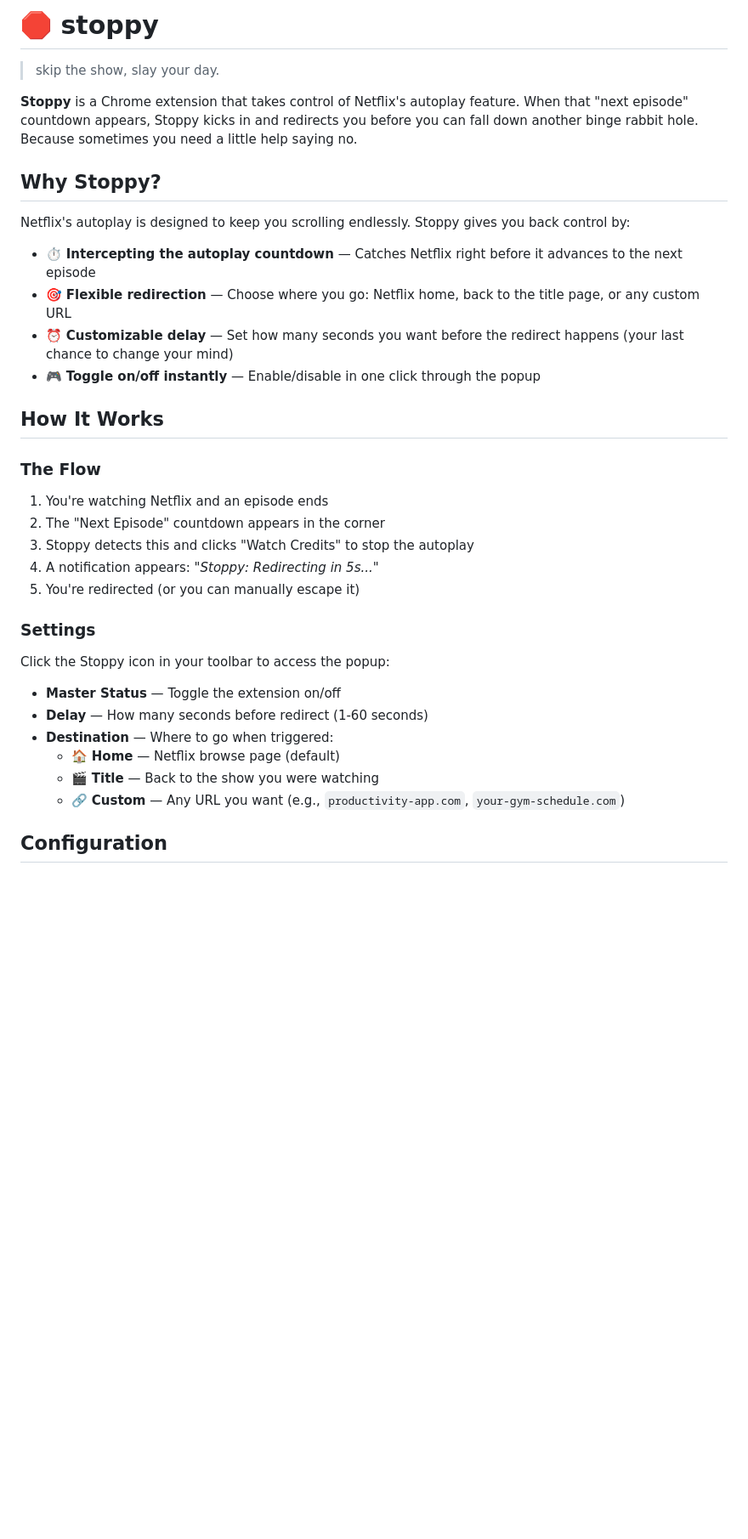
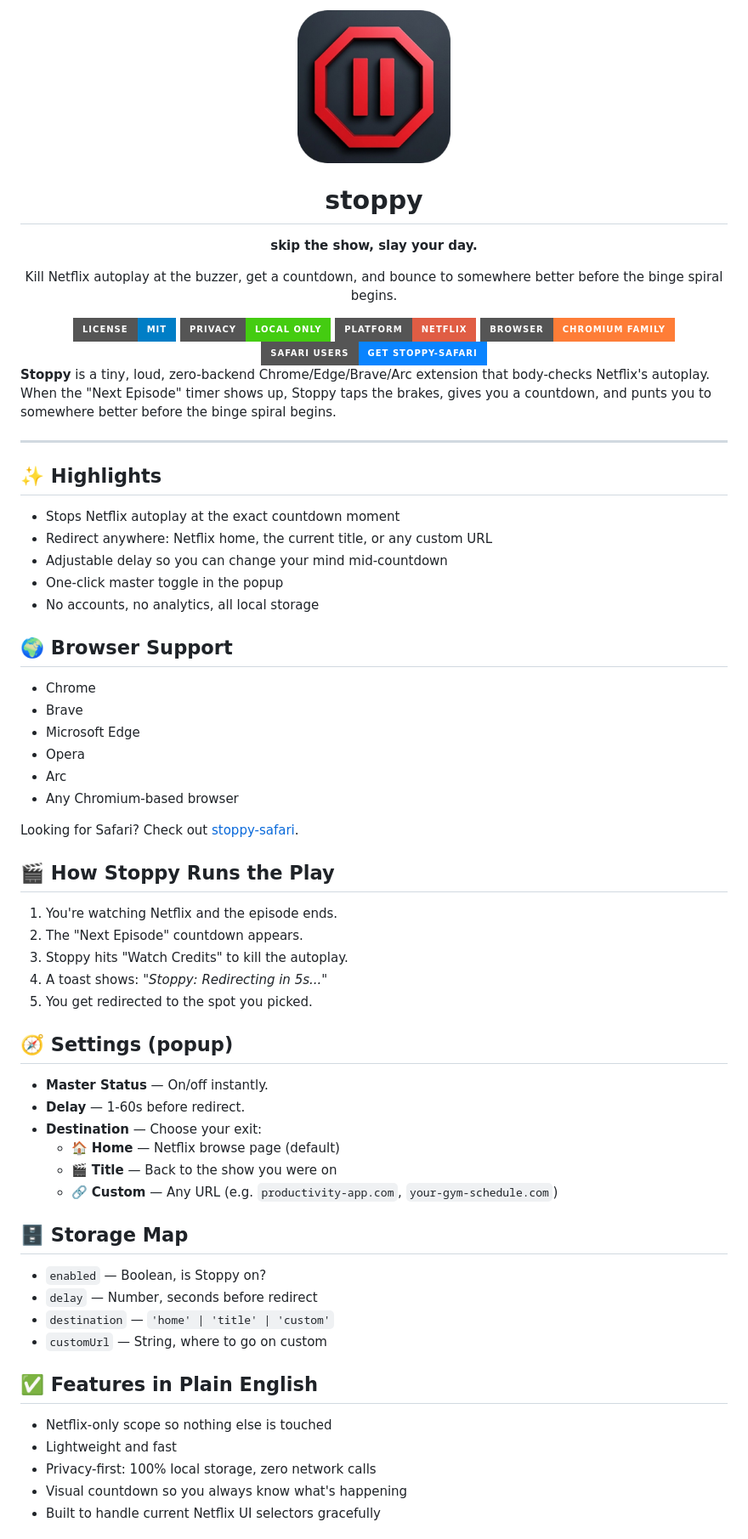
Before and after one commit to suryanshkushwaha/stoppy-chromium, a Markdown page: README.md, the part around one of its changes. Shown at 85% size. GitHub-like rendering; badges without logos; blank space fills up the shorter version.

```diff
--- a/README.md
+++ b/README.md
@@ -1,37 +1,67 @@
-# 🛑 stoppy
+<div align="center">
+  <img src="images/icon-256.png" alt="Stoppy logo" width="180">
+  <h1>stoppy</h1>
+  <p><strong>skip the show, slay your day.</strong></p>
+  <p>Kill Netflix autoplay at the buzzer, get a countdown, and bounce to somewhere better before the binge spiral begins.</p>
+</div>
 
-> skip the show, slay your day.
+<div align="center">
+  <a href="LICENSE"><img src="https://img.shields.io/badge/License-MIT-blue?style=for-the-badge" alt="License: MIT"></a>
+  <img src="https://img.shields.io/badge/Privacy-Local%20Only-brightgreen?style=for-the-badge" alt="Privacy: Local Only">
+  <img src="https://img.shields.io/badge/Platform-Netflix-red?style=for-the-badge" alt="Platform: Netflix">
+  <img src="https://img.shields.io/badge/Browser-Chromium%20family-orange?style=for-the-badge&logo=google-chrome" alt="Chromium browsers supported">
+</div>
 
-**Stoppy** is a Chrome extension that takes control of Netflix's autoplay feature. When that "next episode" countdown appears, Stoppy kicks in and redirects you before you can fall down another binge rabbit hole. Because sometimes you need a little help saying no.
+<div align="center">
+  <a href="https://github.com/suryanshkushwaha/stoppy-safari"><img src="https://img.shields.io/badge/Safari%20users-Get%20stoppy--safari-0A84FF?style=for-the-badge&logo=safari" alt="Get stoppy-safari"></a>
+</div>
 
-## Why Stoppy?
+**Stoppy** is a tiny, loud, zero-backend Chrome/Edge/Brave/Arc extension that body-checks Netflix's autoplay. When the "Next Episode" timer shows up, Stoppy taps the brakes, gives you a countdown, and punts you to somewhere better before the binge spiral begins.
 
-Netflix's autoplay is designed to keep you scrolling endlessly. Stoppy gives you back control by:
+---
 
-- ⏱️ **Intercepting the autoplay countdown** — Catches Netflix right before it advances to the next episode
-- 🎯 **Flexible redirection** — Choose where you go: Netflix home, back to the title page, or any custom URL
-- ⏰ **Customizable delay** — Set how many seconds you want before the redirect happens (your last chance to change your mind)
-- 🎮 **Toggle on/off instantly** — Enable/disable in one click through the popup
+## ✨ Highlights
+- Stops Netflix autoplay at the exact countdown moment
+- Redirect anywhere: Netflix home, the current title, or any custom URL
+- Adjustable delay so you can change your mind mid-countdown
+- One-click master toggle in the popup
+- No accounts, no analytics, all local storage
 
-## How It Works
+## 🌍 Browser Support
+- Chrome
+- Brave
+- Microsoft Edge
+- Opera
+- Arc
+- Any Chromium-based browser
 
-### The Flow
-1. You're watching Netflix and an episode ends
-2. The "Next Episode" countdown appears in the corner
-3. Stoppy detects this and clicks "Watch Credits" to stop the autoplay
-4. A notification appears: *"Stoppy: Redirecting in 5s..."*
-5. You're redirected (or you can manually escape it)
+Looking for Safari? Check out [stoppy-safari](https://github.com/suryanshkushwaha/stoppy-safari/).
 
-### Settings
+## 🎬 How Stoppy Runs the Play
+1. You're watching Netflix and the episode ends.
+2. The "Next Episode" countdown appears.
+3. Stoppy hits "Watch Credits" to kill the autoplay.
+4. A toast shows: *"Stoppy: Redirecting in 5s..."*
+5. You get redirected to the spot you picked.
 
-Click the Stoppy icon in your toolbar to access the popup:
+## 🧭 Settings (popup)
+- **Master Status** — On/off instantly.
+- **Delay** — 1-60s before redirect.
+- **Destination** — Choose your exit:
+  - 🏠 **Home** — Netflix browse page (default)
+  - 🎬 **Title** — Back to the show you were on
+  - 🔗 **Custom** — Any URL (e.g. `productivity-app.com`, `your-gym-schedule.com`)
 
-- **Master Status** — Toggle the extension on/off
-- **Delay** — How many seconds before redirect (1-60 seconds)
-- **Destination** — Where to go when triggered:
-  - 🏠 **Home** — Netflix browse page (default)
-  - 🎬 **Title** — Back to the show you were watching
-  - 🔗 **Custom** — Any URL you want (e.g., `productivity-app.com`, `your-gym-schedule.com`)
+## 🗄️ Storage Map
+- `enabled` — Boolean, is Stoppy on?
+- `delay` — Number, seconds before redirect
+- `destination` — `'home' | 'title' | 'custom'`
+- `customUrl` — String, where to go on custom
 
-## Configuration
+## ✅ Features in Plain English
+- Netflix-only scope so nothing else is touched
+- Lightweight and fast
+- Privacy-first: 100% local storage, zero network calls
+- Visual countdown so you always know what's happening
+- Built to handle current Netflix UI selectors gracefully
 
```
Also changed, not shown: other parts of README.md (+16 -36 lines).
